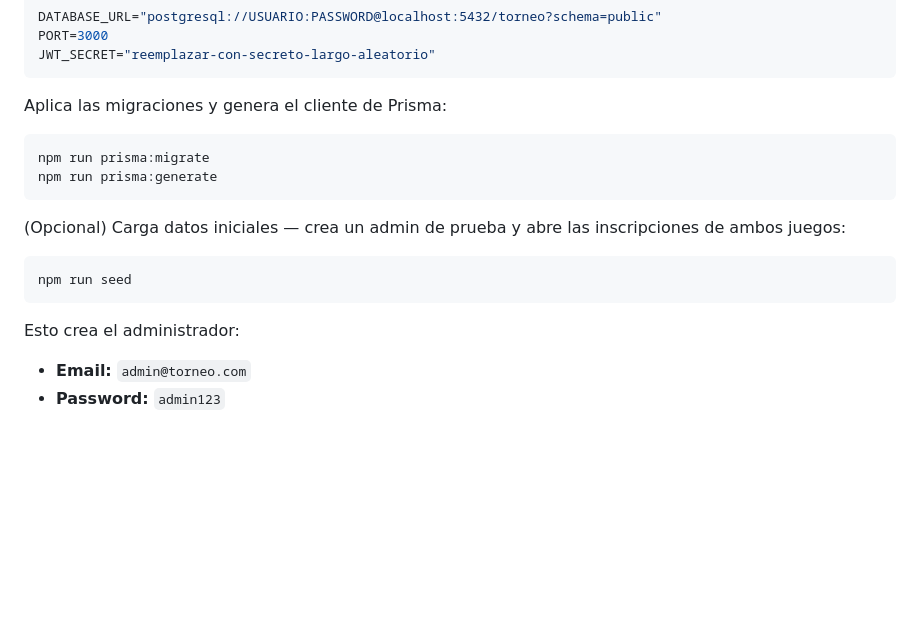
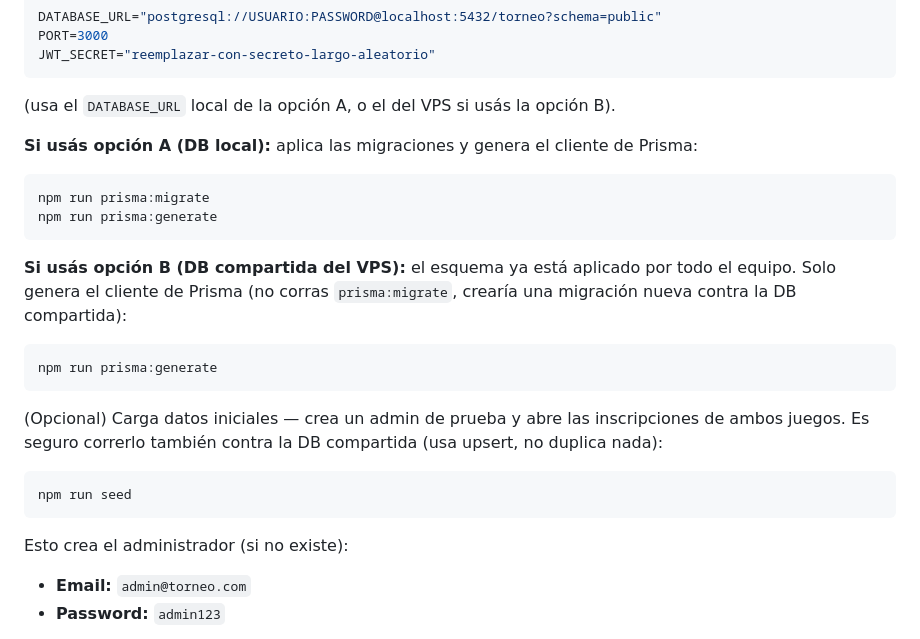
Before and after one commit to JhonatanC4STRO/spec-kit, a Markdown page: README.md, the part around the change. Rendered like a GitHub page; blank space fills up the shorter version.

Commit message:
Corrige pasos de setup del README segun opcion de base de datos
Opcion B (DB compartida) no debe correr prisma:migrate contra el VPS,
solo prisma:generate. El seed es idempotente y se aclara que es
seguro correrlo en ambas opciones.

Co-Authored-By: Claude Sonnet 4.6 <noreply@anthropic.com>

````diff
--- a/README.md
+++ b/README.md
@@ -60,20 +60,28 @@ PORT=3000
 JWT_SECRET="reemplazar-con-secreto-largo-aleatorio"
 ```
 
-Aplica las migraciones y genera el cliente de Prisma:
+(usa el `DATABASE_URL` local de la opción A, o el del VPS si usás la opción B).
+
+**Si usás opción A (DB local):** aplica las migraciones y genera el cliente de Prisma:
 
 ```bash
 npm run prisma:migrate
 npm run prisma:generate
 ```
 
-(Opcional) Carga datos iniciales — crea un admin de prueba y abre las inscripciones de ambos juegos:
+**Si usás opción B (DB compartida del VPS):** el esquema ya está aplicado por todo el equipo. Solo genera el cliente de Prisma (no corras `prisma:migrate`, crearía una migración nueva contra la DB compartida):
+
+```bash
+npm run prisma:generate
+```
+
+(Opcional) Carga datos iniciales — crea un admin de prueba y abre las inscripciones de ambos juegos. Es seguro correrlo también contra la DB compartida (usa upsert, no duplica nada):
 
 ```bash
 npm run seed
 ```
 
-Esto crea el administrador:
+Esto crea el administrador (si no existe):
 
 - **Email:** `admin@torneo.com`
 - **Password:** `admin123`
````
